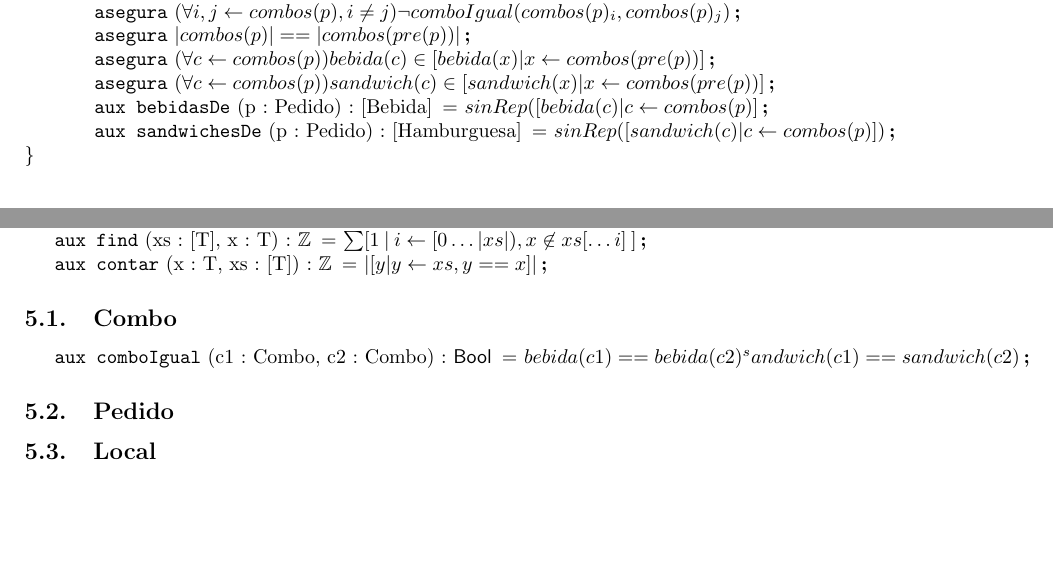
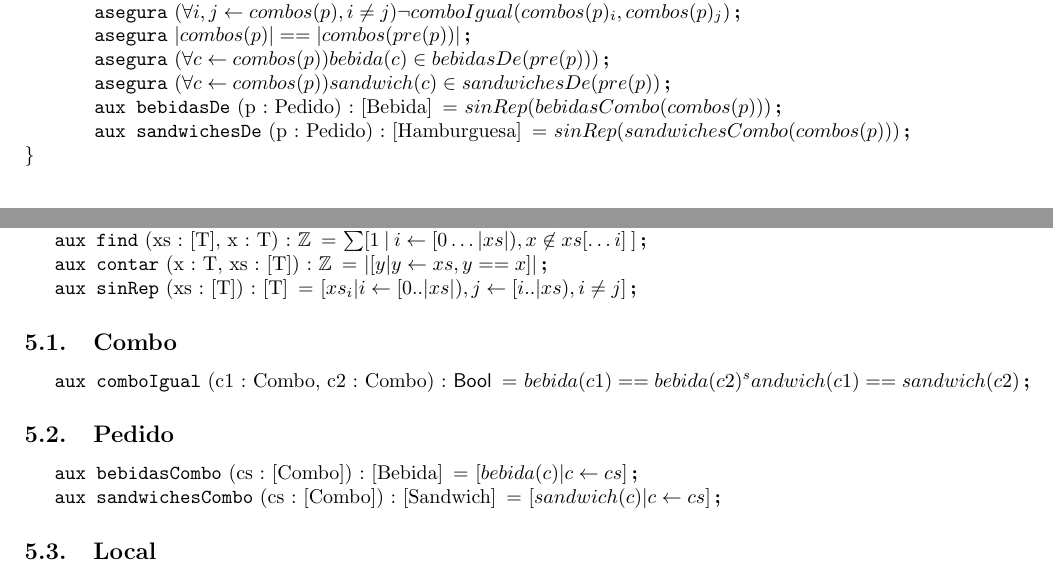
Before and after one commit to ABorgna/algo1-tpe, a LaTeX document (resolucion.tex, which reads espec/auxiliares.tex, espec/pedidos.tex): two parts of pages 2 and 6 of 6, joined at a grey line, cut so that both start at the same text, the shorter picture padded with empty space. Compiled offline with pdfLaTeX.

Commit message:
Correcciones

```diff
--- a/espec/auxiliares.tex
+++ b/espec/auxiliares.tex
@@ -26,6 +26,10 @@
 	|[y | y \selec xs, y == x]|
 }
 
+\aux{sinRep}{xs : [T]}{[T]}{
+	[xs_i | i \selec [0..|xs|), j \selec [i..|xs), i \neq j]
+}
+
 \subsection{Combo}
 % los aux del tipo combo
 \aux{comboIgual}{c1 : Combo, c2 : Combo}{\bool}{
@@ -33,7 +37,12 @@
 }
 
 \subsection{Pedido}
-
+\aux{bebidasCombo}{cs : [Combo]}{[Bebida]}{
+	[bebida(c)|c \selec cs]
+}
+\aux{sandwichesCombo}{cs : [Combo]}{[Sandwich]}{
+	[sandwich(c)|c \selec cs]
+}
 % los aux del tipo pedido
 
 
--- a/espec/pedidos.tex
+++ b/espec/pedidos.tex
@@ -34,17 +35,14 @@
 	\modifica{p}
-
-	\requiere{|combos(p)| \geq |bebidasDe(p)|*|sandwichesDe(p)|}
-
 	\asegura{(\forall i,j \selec combos(p), i \neq j)  \neg comboIgual(combos(p)_i, combos(p)_j)}
 	\asegura{|combos(p)| == |combos(pre(p))|}
-	\asegura{(\forall c \selec combos(p)) bebida(c) \in [ bebida(x) | x \selec combos(pre(p))]}
-	\asegura{(\forall c \selec combos(p)) sandwich(c) \in [ sandwich(x) | x \selec combos(pre(p))]}
+	\asegura{(\forall c \selec combos(p)) bebida(c) \in bebidasDe(pre(p)))}
+	\asegura{(\forall c \selec combos(p)) sandwich(c) \in sandwichesDe(pre(p))}
 
 
 	\aux{bebidasDe}{p : Pedido}{[Bebida]}{
-		sinRep([bebida(c)|c \selec combos(p)]
+		sinRep(bebidasCombo(combos(p)))
 	}
 	\aux{sandwichesDe}{p : Pedido}{[Hamburguesa]}{
-		sinRep([sandwich(c)|c \selec combos(p)])
+		sinRep(sandwichesCombo(combos(p)))
 	}
 \end{problema}
```
Also changed, not shown: espec/local.tex (+4 -5 lines), espec/pedidos.tex (1 more changed lines).
